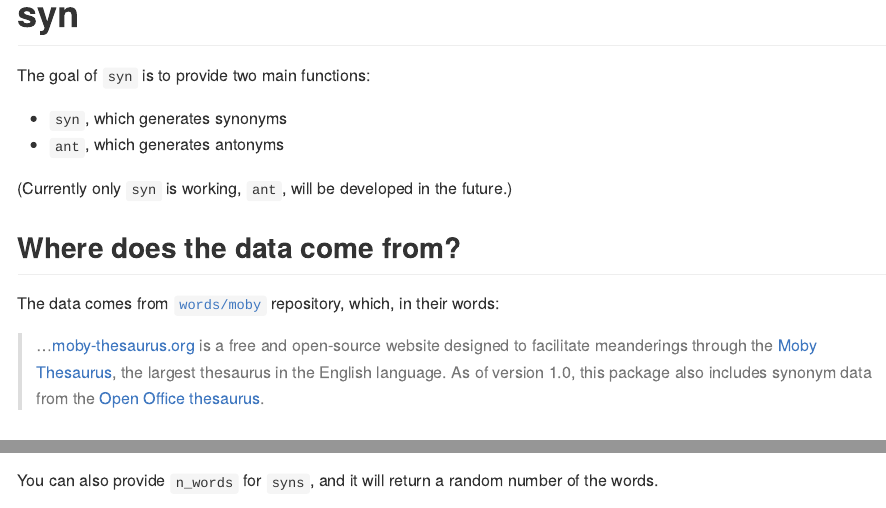
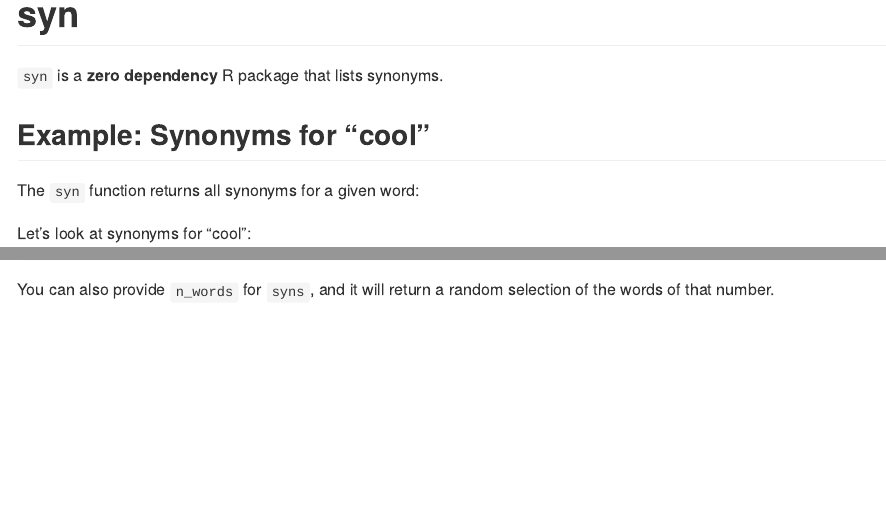
Before and after one commit to njtierney/syn, an R Markdown document (README.Rmd): the page in a window 1100 px wide, from its top, and a second part further down, joined at a grey line. The pictures show the output file README.md that the author committed with the source, drawn offline in the style of GitHub; badge pictures from the web are left out.

Commit message:
tidies up README to reflect that this is a zero dependency package.

````diff
--- a/README.Rmd
+++ b/README.Rmd
@@ -16,19 +16,6 @@ knitr::opts_chunk$set(
 
 [![Travis build status](https://travis-ci.org/ropenscilabs/syn.svg?branch=master)](https://travis-ci.org/ropenscilabs/syn)[![AppVeyor build status](https://ci.appveyor.com/api/projects/status/github/ropenscilabs/syn?branch=master&svg=true)](https://ci.appveyor.com/project/ropenscilabs/syn)[![Coverage status](https://codecov.io/gh/ropenscilabs/syn/branch/master/graph/badge.svg)](https://codecov.io/github/ropenscilabs/syn?branch=master)
 
-The goal of `syn` is to provide two main functions:
+`syn` is a **zero dependency** R package that lists synonyms.
 
-- `syn`, which generates synonyms
-- `ant`, which generates antonyms
-
-(Currently only `syn` is working, `ant`, will be developed in the future.)
-
-## Where does the data come from?
-
-The data comes from [`words/moby`](https://github.com/words/moby) repository, which, in their words:
-
-> ...[moby-thesaurus.org](http://moby-thesaurus.org) is a free and
-open-source website designed to facilitate meanderings through the [Moby
-Thesaurus](http://en.wikipedia.org/wiki/Moby_Project#Thesaurus), the largest
-thesaurus in the English language. As of version 1.0, this package also includes
-synonym data from the [Open Office thesaurus](http://goo.gl/UGBfHI).
+## Example: Synonyms for "cool"
@@ -88,7 +70,7 @@ syns_good_evil <- syns(c("good", "evil"))
 str(syns_good_evil)
 ```
 
-You can also provide `n_words` for `syns`, and it will return a random number of the words.
+You can also provide `n_words` for `syns`, and it will return a random selection of the words of that number.
 
 ```{r syns-n-words}
 syns(c("good", "evil"),
````
Also changed, not shown: README.md, README.Rmd (13 more changed lines).
